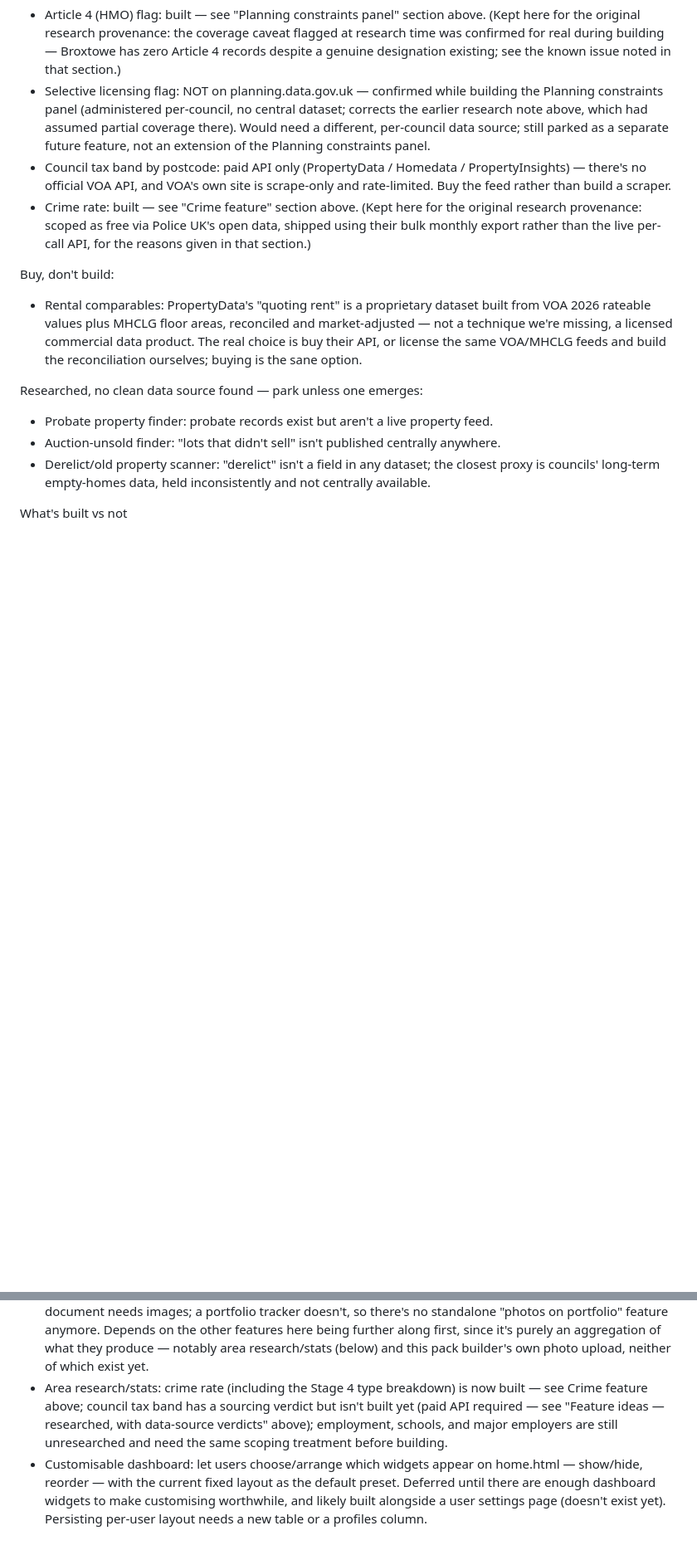
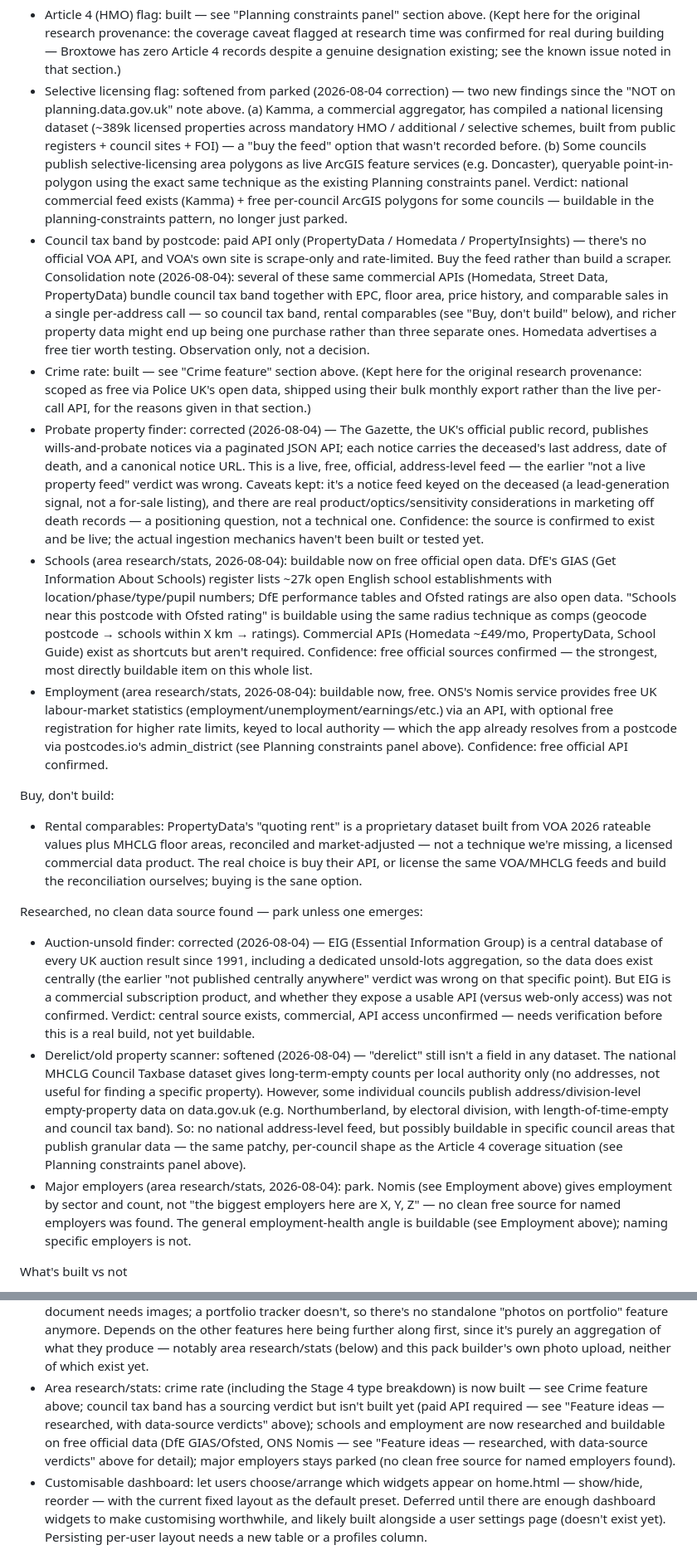
Before and after one commit to nathmillo16-cmd/property-deal-analyser, a Markdown page: CLAUDE.md, 2 parts joined by grey strips. Shown at 83% size. GitHub-like rendering; blank space fills up the shorter version.

Commit message:
Correct feature-research data-source verdicts in CLAUDE.md after re-checking

```diff
--- a/CLAUDE.md
+++ b/CLAUDE.md
@@ -139,17 +141,20 @@ Buildable now, no external data:
 
 Buildable, external data source exists:
 - Article 4 (HMO) flag: built — see "Planning constraints panel" section above. (Kept here for the original research provenance: the coverage caveat flagged at research time was confirmed for real during building — Broxtowe has zero Article 4 records despite a genuine designation existing; see the known issue noted in that section.)
-- Selective licensing flag: NOT on planning.data.gov.uk — confirmed while building the Planning constraints panel (administered per-council, no central dataset; corrects the earlier research note above, which had assumed partial coverage there). Would need a different, per-council data source; still parked as a separate future feature, not an extension of the Planning constraints panel.
-- Council tax band by postcode: paid API only (PropertyData / Homedata / PropertyInsights) — there's no official VOA API, and VOA's own site is scrape-only and rate-limited. Buy the feed rather than build a scraper.
+- Selective licensing flag: softened from parked (2026-08-04 correction) — two new findings since the "NOT on planning.data.gov.uk" note above. (a) Kamma, a commercial aggregator, has compiled a national licensing dataset (~389k licensed properties across mandatory HMO / additional / selective schemes, built from public registers + council sites + FOI) — a "buy the feed" option that wasn't recorded before. (b) Some councils publish selective-licensing area polygons as live ArcGIS feature services (e.g. Doncaster), queryable point-in-polygon using the exact same technique as the existing Planning constraints panel. Verdict: national commercial feed exists (Kamma) + free per-council ArcGIS polygons for some councils — buildable in the planning-constraints pattern, no longer just parked.
+- Council tax band by postcode: paid API only (PropertyData / Homedata / PropertyInsights) — there's no official VOA API, and VOA's own site is scrape-only and rate-limited. Buy the feed rather than build a scraper. Consolidation note (2026-08-04): several of these same commercial APIs (Homedata, Street Data, PropertyData) bundle council tax band together with EPC, floor area, price history, and comparable sales in a single per-address call — so council tax band, rental comparables (see "Buy, don't build" below), and richer property data might end up being one purchase rather than three separate ones. Homedata advertises a free tier worth testing. Observation only, not a decision.
 - Crime rate: built — see "Crime feature" section above. (Kept here for the original research provenance: scoped as free via Police UK's open data, shipped using their bulk monthly export rather than the live per-call API, for the reasons given in that section.)
+- Probate property finder: corrected (2026-08-04) — The Gazette, the UK's official public record, publishes wills-and-probate notices via a paginated JSON API; each notice carries the deceased's last address, date of death, and a canonical notice URL. This is a live, free, official, address-level feed — the earlier "not a live property feed" verdict was wrong. Caveats kept: it's a notice feed keyed on the deceased (a lead-generation signal, not a for-sale listing), and there are real product/optics/sensitivity considerations in marketing off death records — a positioning question, not a technical one. Confidence: the source is confirmed to exist and be live; the actual ingestion mechanics haven't been built or tested yet.
+- Schools (area research/stats, 2026-08-04): buildable now on free official open data. DfE's GIAS (Get Information About Schools) register lists ~27k open English school establishments with location/phase/type/pupil numbers; DfE performance tables and Ofsted ratings are also open data. "Schools near this postcode with Ofsted rating" is buildable using the same radius technique as comps (geocode postcode → schools within X km → ratings). Commercial APIs (Homedata ~£49/mo, PropertyData, School Guide) exist as shortcuts but aren't required. Confidence: free official sources confirmed — the strongest, most directly buildable item on this whole list.
+- Employment (area research/stats, 2026-08-04): buildable now, free. ONS's Nomis service provides free UK labour-market statistics (employment/unemployment/earnings/etc.) via an API, with optional free registration for higher rate limits, keyed to local authority — which the app already resolves from a postcode via postcodes.io's admin_district (see Planning constraints panel above). Confidence: free official API confirmed.
 
 Buy, don't build:
 - Rental comparables: PropertyData's "quoting rent" is a proprietary dataset built from VOA 2026 rateable values plus MHCLG floor areas, reconciled and market-adjusted — not a technique we're missing, a licensed commercial data product. The real choice is buy their API, or license the same VOA/MHCLG feeds and build the reconciliation ourselves; buying is the sane option.
 
 Researched, no clean data source found — park unless one emerges:
-- Probate property finder: probate records exist but aren't a live property feed.
-- Auction-unsold finder: "lots that didn't sell" isn't published centrally anywhere.
-- Derelict/old property scanner: "derelict" isn't a field in any dataset; the closest proxy is councils' long-term empty-homes data, held inconsistently and not centrally available.
+- Auction-unsold finder: corrected (2026-08-04) — EIG (Essential Information Group) is a central database of every UK auction result since 1991, including a dedicated unsold-lots aggregation, so the data does exist centrally (the earlier "not published centrally anywhere" verdict was wrong on that specific point). But EIG is a commercial subscription product, and whether they expose a usable API (versus web-only access) was not confirmed. Verdict: central source exists, commercial, API access unconfirmed — needs verification before this is a real build, not yet buildable.
+- Derelict/old property scanner: softened (2026-08-04) — "derelict" still isn't a field in any dataset. The national MHCLG Council Taxbase dataset gives long-term-empty counts per local authority only (no addresses, not useful for finding a specific property). However, some individual councils publish address/division-level empty-property data on data.gov.uk (e.g. Northumberland, by electoral division, with length-of-time-empty and council tax band). So: no national address-level feed, but possibly buildable in specific council areas that publish granular data — the same patchy, per-council shape as the Article 4 coverage situation (see Planning constraints panel above).
+- Major employers (area research/stats, 2026-08-04): park. Nomis (see Employment above) gives employment by sector and count, not "the biggest employers here are X, Y, Z" — no clean free source for named employers was found. The general employment-health angle is buildable (see Employment above); naming specific employers is not.
 
 What's built vs not
 
@@ -161,7 +166,7 @@ Planned — not yet built:
 - Broader visual/design polish pass across the app.
 - Comps engine open items — see "Open items on the comps engine" above.
 - Property pack builder: assembles a deal's figures, comps/GDV, area stats, and photos into an investor-ready shareable document (likely PDF). Photo upload lives here, not on the Portfolio — an investor-facing document needs images; a portfolio tracker doesn't, so there's no standalone "photos on portfolio" feature anymore. Depends on the other features here being further along first, since it's purely an aggregation of what they produce — notably area research/stats (below) and this pack builder's own photo upload, neither of which exist yet.
-- Area research/stats: crime rate (including the Stage 4 type breakdown) is now built — see Crime feature above; council tax band has a sourcing verdict but isn't built yet (paid API required — see "Feature ideas — researched, with data-source verdicts" above); employment, schools, and major employers are still unresearched and need the same scoping treatment before building.
+- Area research/stats: crime rate (including the Stage 4 type breakdown) is now built — see Crime feature above; council tax band has a sourcing verdict but isn't built yet (paid API required — see "Feature ideas — researched, with data-source verdicts" above); schools and employment are now researched and buildable on free official data (DfE GIAS/Ofsted, ONS Nomis — see "Feature ideas — researched, with data-source verdicts" above for detail); major employers stays parked (no clean free source for named employers found).
 - Customisable dashboard: let users choose/arrange which widgets appear on home.html — show/hide, reorder — with the current fixed layout as the default preset. Deferred until there are enough dashboard widgets to make customising worthwhile, and likely built alongside a user settings page (doesn't exist yet). Persisting per-user layout needs a new table or a profiles column.
 - Feature ideas from data-source research — see "Feature ideas — researched, with data-source verdicts" above.
 
```
Also changed, not shown: other parts of CLAUDE.md (+2 -0 lines).
